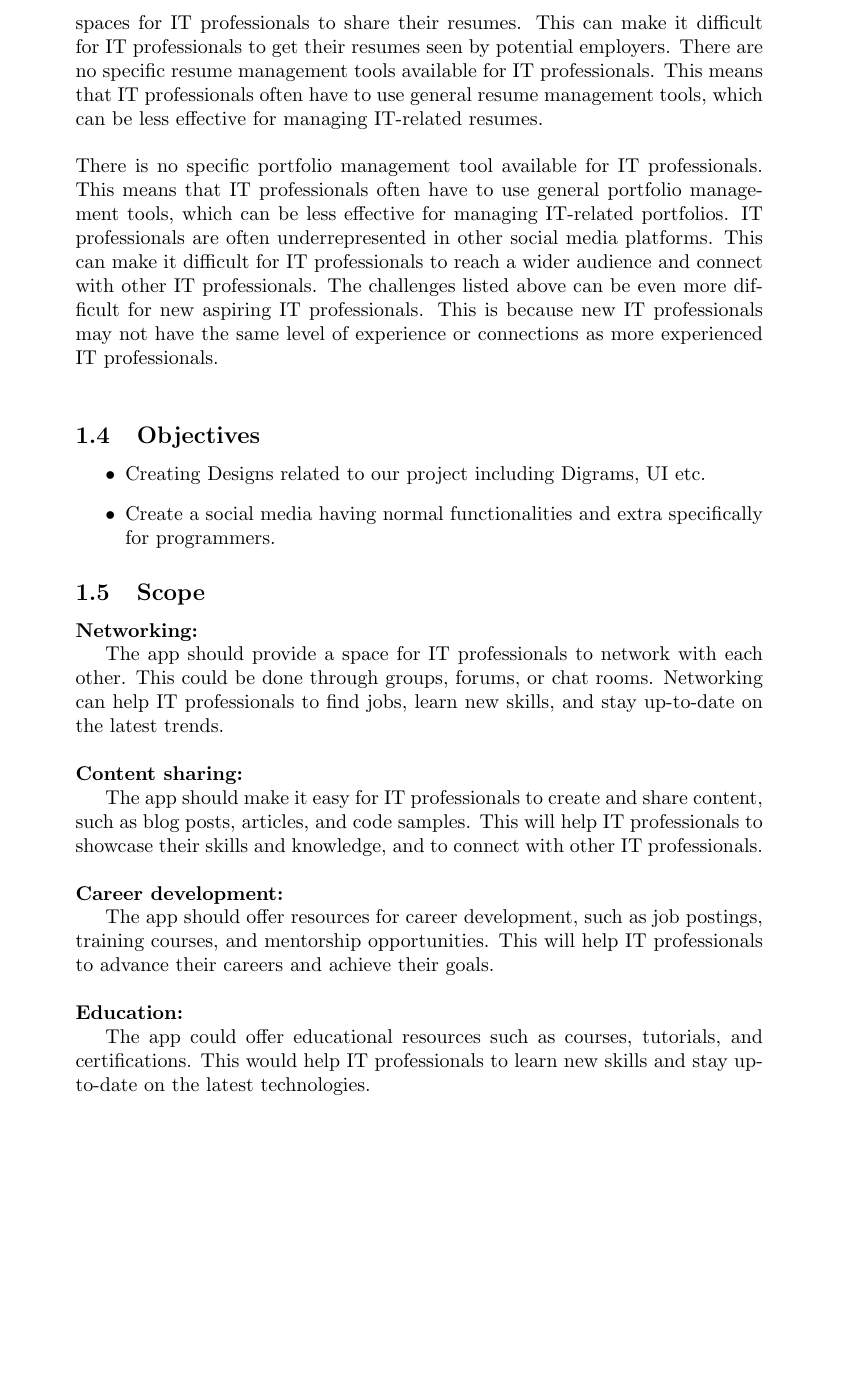
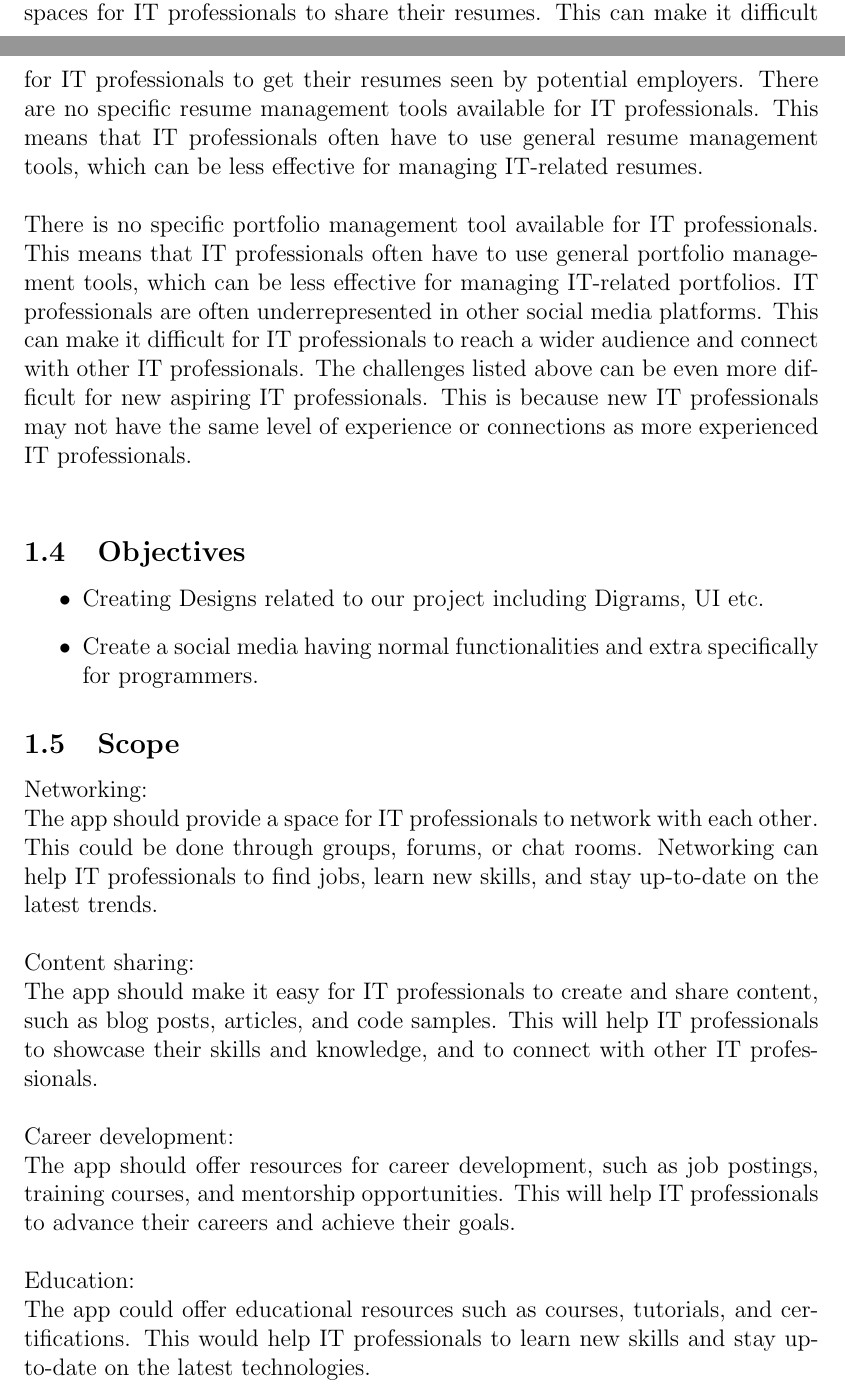
Before and after one commit to sushantbramhacharya/CodeConnect, a LaTeX document (Proposal/introductiom.tex): part of page 2 of 3 before the commit and two parts of pages 1 and 2 of 3 after it, the two joined at a grey line, cut so that both start at the same text, the shorter picture padded with empty space. Compiled offline with pdfLaTeX.

Commit message:
bf removed

```diff
--- a/Proposal/introductiom.tex
+++ b/Proposal/introductiom.tex
@@ -1,5 +1,6 @@
-\documentclass{article}
+\documentclass[12pt]{article}
 
+\usepackage[a4paper, left=1.5in,right=1.25in,top=1.25in,bottom=1.25in]{geometry}
 \begin{document}
 
 \section{Introduction}
@@ -39,19 +39,11 @@ The challenges listed above can be even more difficult for new aspiring IT profe
 
 
 \subsection{Scope}
-\textbf{Networking:}
-
-
+Networking:\\
 The app should provide a space for IT professionals to network with each other. This could be done through groups, forums, or chat rooms. Networking can help IT professionals to find jobs, learn new skills, and stay up-to-date on the latest trends.\\\\
-\textbf{Content sharing:}
-
-
+Content sharing:\\
 The app should make it easy for IT professionals to create and share content, such as blog posts, articles, and code samples. This will help IT professionals to showcase their skills and knowledge, and to connect with other IT professionals.\\\\
-\textbf{Career development:}
-
-
+Career development:\\
 The app should offer resources for career development, such as job postings, training courses, and mentorship opportunities. This will help IT professionals to advance their careers and achieve their goals.\\\\
-\textbf{Education:}
-
-
+Education:\\
 The app could offer educational resources such as courses, tutorials, and certifications. This would help IT professionals to learn new skills and stay up-to-date on the latest technologies.\\\\
```
Also changed, not shown: Proposal/introductiom.tex (11 more changed lines).
